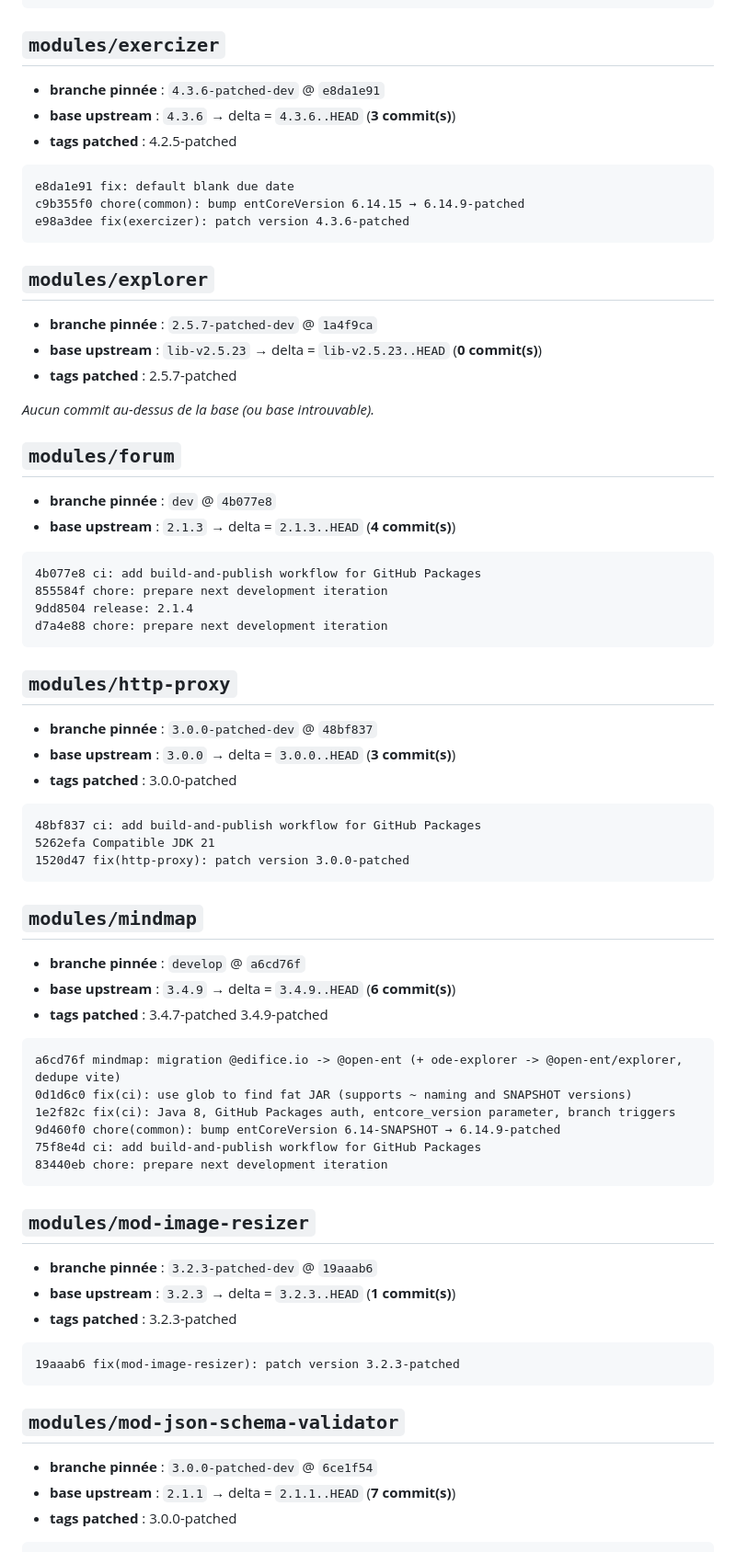
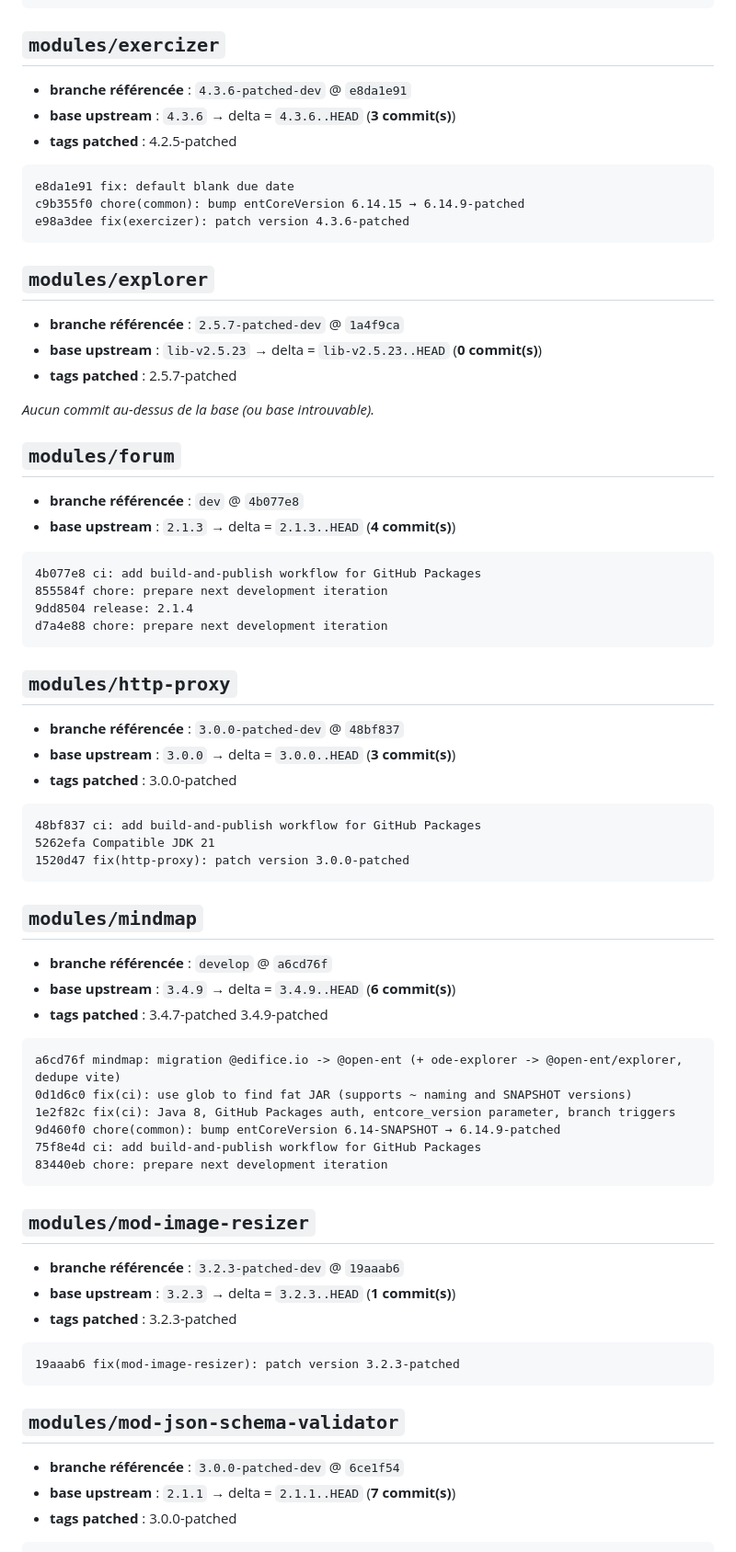
Before and after one commit to open-ent/open-ent.github.io, a Markdown page: patched-changelog.md, the part around one of its changes. Shown at 92% size. Rendered like a GitHub page.

````diff
--- a/patched-changelog.md
+++ b/patched-changelog.md
@@ -306,7 +306,7 @@ e8200f2 fix(ci): use Java 8 to fix javax.xml.bind compilation errors on JDK 11
 
 ## `modules/exercizer`
 
-- **branche pinnée** : `4.3.6-patched-dev` @ `e8da1e91`
+- **branche référencée** : `4.3.6-patched-dev` @ `e8da1e91`
 - **base upstream** : `4.3.6`  →  delta = `4.3.6..HEAD` (**3 commit(s)**)
 - **tags patched** : 4.2.5-patched
 
@@ -318,7 +318,7 @@ e98a3dee fix(exercizer): patch version 4.3.6-patched
 
 ## `modules/explorer`
 
-- **branche pinnée** : `2.5.7-patched-dev` @ `1a4f9ca`
+- **branche référencée** : `2.5.7-patched-dev` @ `1a4f9ca`
 - **base upstream** : `lib-v2.5.23`  →  delta = `lib-v2.5.23..HEAD` (**0 commit(s)**)
 - **tags patched** : 2.5.7-patched
 
@@ -326,7 +326,7 @@ _Aucun commit au-dessus de la base (ou base introuvable)._
 
 ## `modules/forum`
 
-- **branche pinnée** : `dev` @ `4b077e8`
+- **branche référencée** : `dev` @ `4b077e8`
 - **base upstream** : `2.1.3`  →  delta = `2.1.3..HEAD` (**4 commit(s)**)
 
 ```
@@ -338,7 +338,7 @@ d7a4e88 chore: prepare next development iteration
 
 ## `modules/http-proxy`
 
-- **branche pinnée** : `3.0.0-patched-dev` @ `48bf837`
+- **branche référencée** : `3.0.0-patched-dev` @ `48bf837`
 - **base upstream** : `3.0.0`  →  delta = `3.0.0..HEAD` (**3 commit(s)**)
 - **tags patched** : 3.0.0-patched
 
@@ -350,7 +350,7 @@ d7a4e88 chore: prepare next development iteration
 
 ## `modules/mindmap`
 
-- **branche pinnée** : `develop` @ `a6cd76f`
+- **branche référencée** : `develop` @ `a6cd76f`
 - **base upstream** : `3.4.9`  →  delta = `3.4.9..HEAD` (**6 commit(s)**)
 - **tags patched** : 3.4.7-patched 3.4.9-patched
 
@@ -365,7 +365,7 @@ a6cd76f mindmap: migration @edifice.io -> @open-ent (+ ode-explorer -> @open-ent
 
 ## `modules/mod-image-resizer`
 
-- **branche pinnée** : `3.2.3-patched-dev` @ `19aaab6`
+- **branche référencée** : `3.2.3-patched-dev` @ `19aaab6`
 - **base upstream** : `3.2.3`  →  delta = `3.2.3..HEAD` (**1 commit(s)**)
 - **tags patched** : 3.2.3-patched
 
@@ -375,7 +375,7 @@ a6cd76f mindmap: migration @edifice.io -> @open-ent (+ ode-explorer -> @open-ent
 
 ## `modules/mod-json-schema-validator`
 
-- **branche pinnée** : `3.0.0-patched-dev` @ `6ce1f54`
+- **branche référencée** : `3.0.0-patched-dev` @ `6ce1f54`
 - **base upstream** : `2.1.1`  →  delta = `2.1.1..HEAD` (**7 commit(s)**)
 - **tags patched** : 3.0.0-patched
 
````
Also changed, not shown: other parts of patched-changelog.md (+40 -40 lines).
